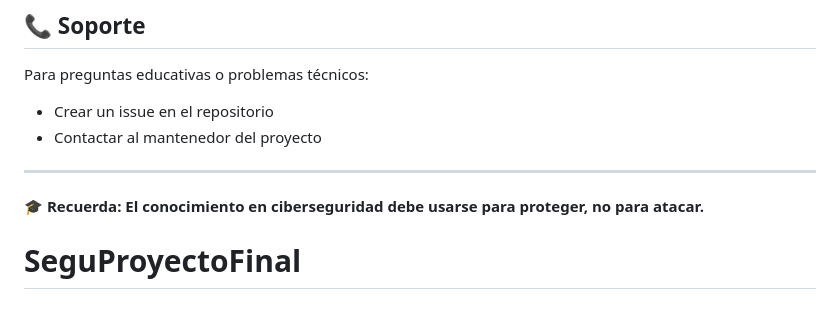
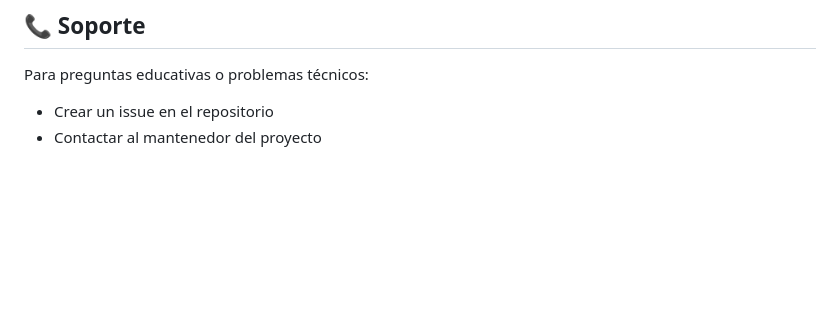
Before and after one commit to MTDEV2312/SeguProyectoFinal, a Markdown page: README.md, the part around the change. Drawn GitHub-style; blank space fills up the shorter version.

```diff
--- a/README.md
+++ b/README.md
@@ -253,8 +253,3 @@ Este proyecto está bajo licencia MIT para propósitos educativos únicamente.
 Para preguntas educativas o problemas técnicos:
 - Crear un issue en el repositorio
 - Contactar al mantenedor del proyecto
-
----
-
-**🎓 Recuerda: El conocimiento en ciberseguridad debe usarse para proteger, no para atacar.**
-# SeguProyectoFinal
```
